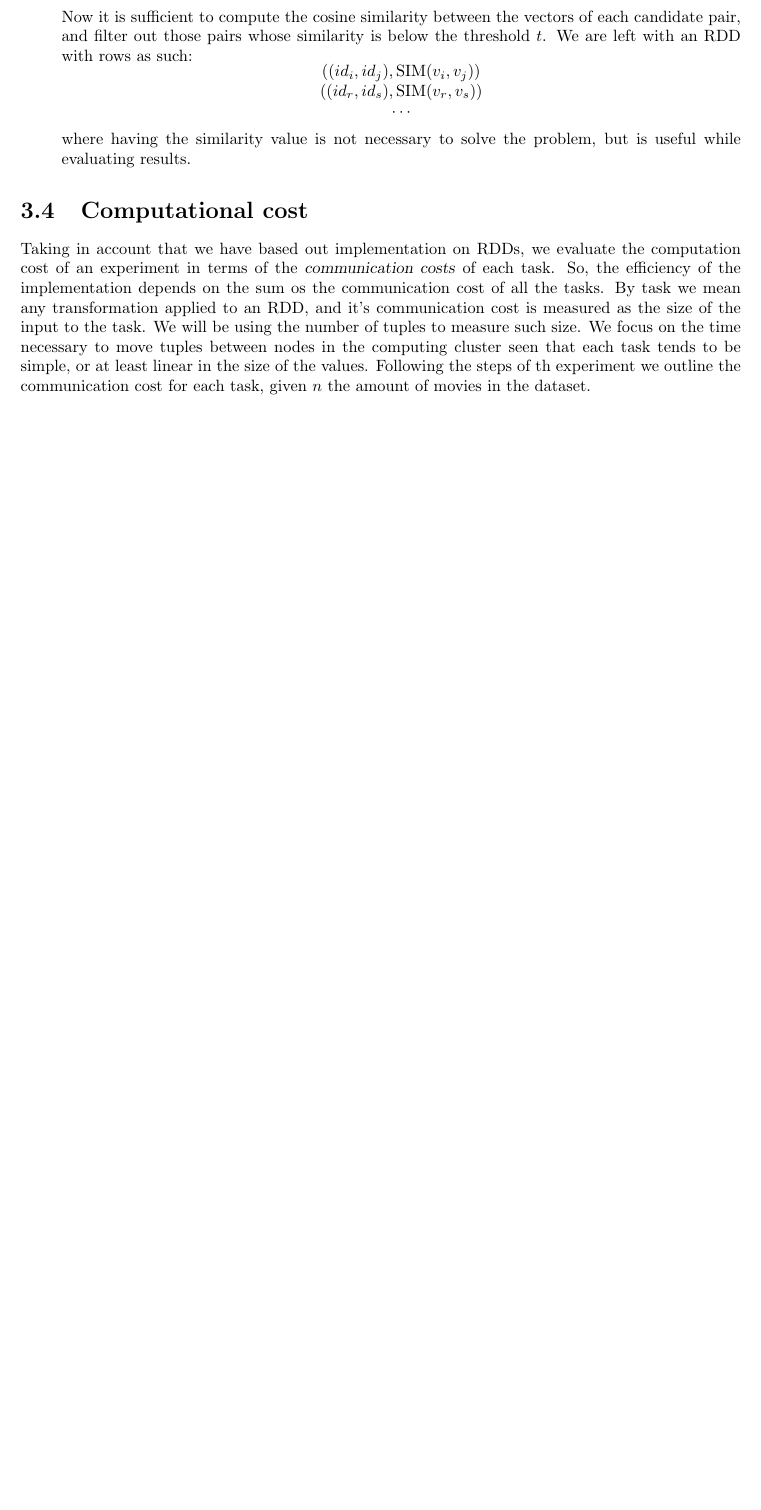
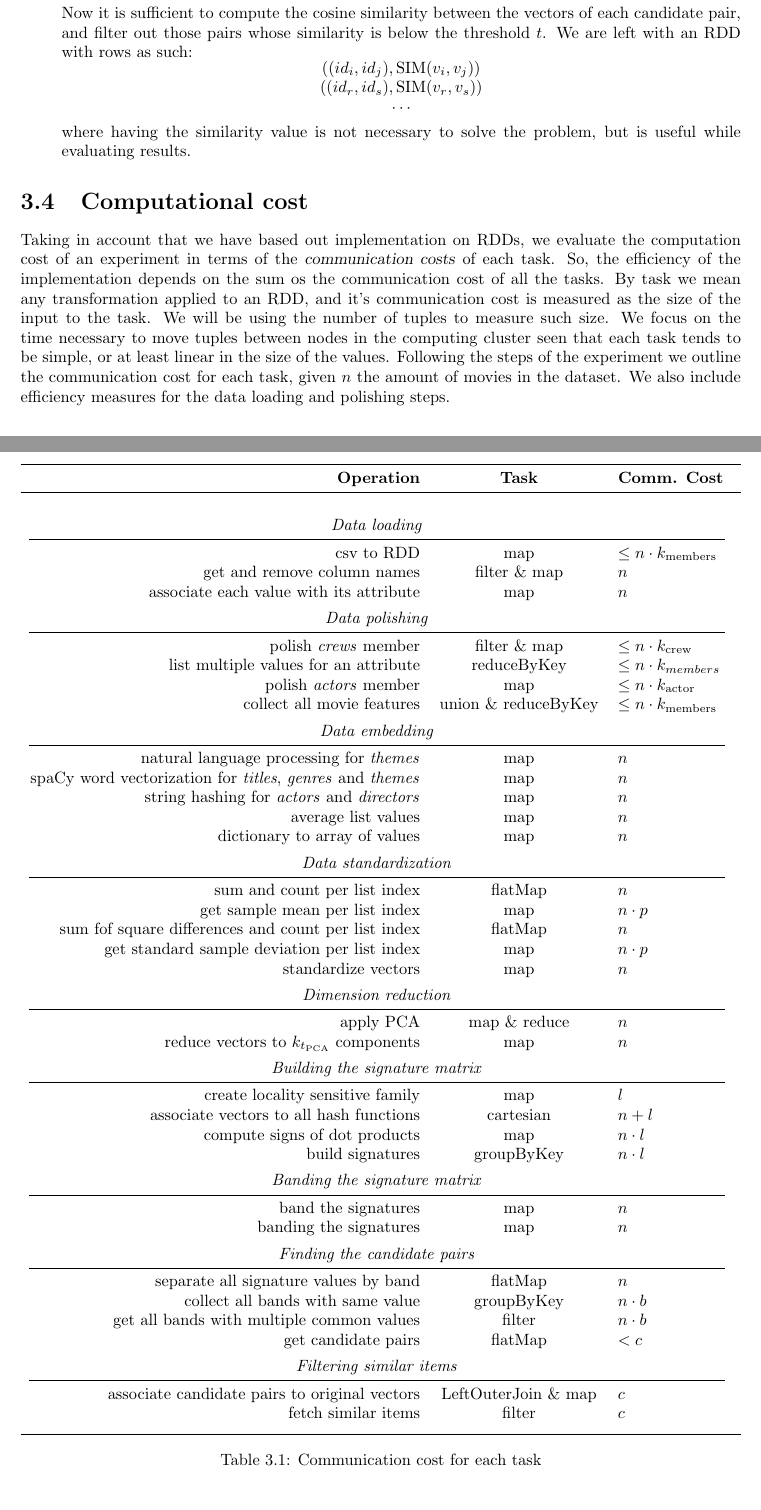
Before and after one commit to LuciaMellini/AMD_project, a LaTeX thesis (report.tex, which reads tex/3_experiments.tex): part of page 14 of 16 before the commit and two parts of pages 14 and 15 of 17 after it, the two joined at a grey line, cut so that both start at the same text, the shorter picture padded with empty space. Compiled offline with pdfLaTeX.

Commit message:
report - communication costs

```diff
--- a/report.tex
+++ b/report.tex
@@ -4,6 +4,7 @@
 \usepackage[margin=1.2in]{geometry}
 \usepackage[hidelinks]{hyperref}
 \usepackage{url}
+\usepackage{tabularx}
 \usepackage{booktabs}
 \usepackage{amsmath}
 \usepackage{amsthm}
--- a/tex/3_experiments.tex
+++ b/tex/3_experiments.tex
@@ -208,7 +208,79 @@ The experiments described in the previous section have been implemented using ob
 
 \end{description}
 
-
 \section{Computational cost}\label{experiments_cost}
 Taking in account that we have based out implementation on RDDs, we evaluate the computation cost of an experiment in terms of the \term{communication costs} of each task. So, the efficiency of the implementation depends on the sum os the communication cost of all the tasks. By task we mean any transformation applied to an RDD, and it's communication cost is measured as the size of the input to the task. We will be using the number of tuples to measure such size. We focus on the time necessary to move tuples between nodes in the computing cluster seen that each task tends to be simple, or at least linear in the size of the values.
-Following the steps of th experiment we outline the communication cost for each task, given $n$ the amount of movies in the dataset.
+Following the steps of the experiment we outline the communication cost for each task, given $n$ the amount of movies in the dataset. We also include efficiency measures for the data loading and polishing steps.
+
+\begin{table}
+    \centering
+    \begin{tabularx}{\linewidth}{rcl}
+        \toprule
+        \textbf{Operation} & \textbf{Task} & \textbf{Comm. Cost}\\
+        \midrule
+        \\
+        \multicolumn{3}{c}{\textit{Data loading}} \\
+        \cmidrule(lr){1-3}
+        csv to RDD  & map & $\leq n\cdot k_\text{members}$ \\
+        get and remove column names & filter \& map & $n$ \\
+        associate each value with its attribute & map & $n$ \\[4pt]
+
+        \multicolumn{3}{c}{\textit{Data polishing}} \\
+        \cmidrule(lr){1-3}
+        polish \textit{crews} member & filter \& map & $\leq n\cdot k_\text{crew}$ \\
+        list multiple values for an attribute & reduceByKey & $\leq n\cdot k_{members}$ \\
+        polish \textit{actors} member & map & $\leq n\cdot k_\text{actor}$ \\
+        collect all movie features & union \& reduceByKey & $\leq n\cdot k_\text{members}$ \\[4pt]
+
+        \multicolumn{3}{c}{\textit{Data embedding}} \\
+        \cmidrule(lr){1-3}
+        natural language processing for \textit{themes} & map & $n$ \\
+        spaCy word vectorization for \textit{titles}, \textit{genres} and \textit{themes} & map & $n$ \\
+        string hashing for \textit{actors} and \textit{directors} & map & $n$ \\
+        average list values & map & $n$ \\
+        dictionary to array of values  & map & $n$ \\[4pt]
+
+        \multicolumn{3}{c}{\textit{Data standardization}} \\
+        \cmidrule(lr){1-3}
+        sum and count per list index & flatMap & $n$ \\
+        get sample mean per list index & map & $n\cdot p$ \\
+        sum fof square differences and count per list index & flatMap & $n$ \\
+        get standard sample deviation per list index & map & $n\cdot p$ \\
+        standardize vectors & map & $n$ \\[4pt]
+
+        \multicolumn{3}{c}{\textit{Dimension reduction}} \\
+        \cmidrule(lr){1-3}
+        apply PCA & map \& reduce & $n$ \\
+        reduce vectors to $k_{t_\text{PCA}}$ components & map & $n$ \\[4pt]
+
+        \multicolumn{3}{c}{\textit{Building the signature matrix}} \\
+        \cmidrule(lr){1-3}
+        create locality sensitive family & map & $l$ \\
+        associate vectors to all hash functions & cartesian & $n+l$ \\
+        compute signs of dot products & map & $n\cdot l$ \\
+        build signatures & groupByKey & $n \cdot l$ \\ [4pt]
+
+        \multicolumn{3}{c}{\textit{Banding the signature matrix}} \\
+        \cmidrule(lr){1-3}
+        band the signatures & map & $n$ \\
+        banding the signatures & map & $n$ \\[4pt]
+
+        \multicolumn{3}{c}{\textit{Finding the candidate pairs}} \\
+        \cmidrule(lr){1-3}
+        separate all signature values by band & flatMap & $n$ \\
+        collect all bands with same value & groupByKey & $n\cdot b$ \\
+        get all bands with multiple common values & filter & $n\cdot b$ \\
+        get candidate pairs & flatMap & $<c$ \\[4pt]
+
+        \multicolumn{3}{c}{\textit{Filtering similar items}} \\
+        \cmidrule(lr){1-3}
+        associate candidate pairs to original vectors & LeftOuterJoin \& map & $c$ \\
+        fetch similar items & filter & $c$ \\[4pt]
+        \bottomrule
+    \end{tabularx}
+    \caption{Communication cost for each task}\label{tab:parametriInput}
+\end{table}
+
+% Where $k_\text{actors}$, $k_\text{crew}$, $k_\text{genres}$, $k_\text{movies}$ and $k_\text{themes}$ are the maximum numbers of tuples for each movie in the respective dataset members. For simplicity we define $k_\text{members} = k_\text{actors} + k_\text{crew} + k_\text{genres} + k_\text{movies} + k_\text{themes}$.
+% $p$ is the amount of components of the vector after data embedding and before standardization, in our experimnets $p=910$.
+% $c<<n$ number of candidate pairs
```
Also changed, not shown: tex/3_experiments.tex (10 more changed lines).
